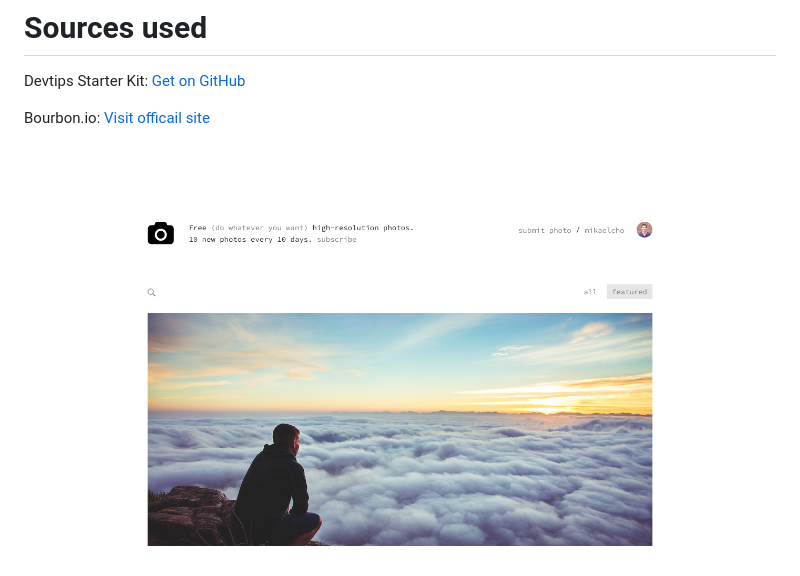
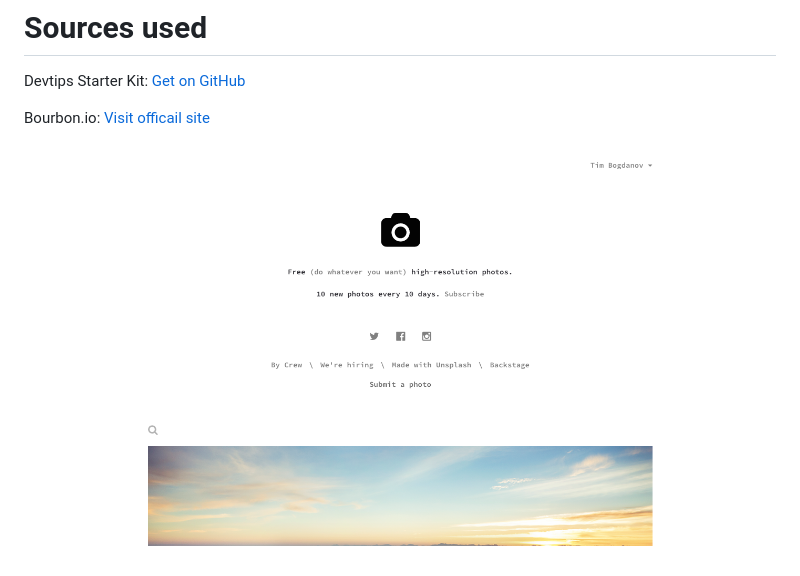
Before and after one commit to timbog80/tenDayChallenge-dayFour, a Markdown page: README.md, the part around the change. GitHub-like rendering; pictures changed too: assets/img/screen.png (added).

Commit message:
redo concept

```diff
--- a/README.md
+++ b/README.md
@@ -8,4 +8,4 @@ Devtips Starter Kit:
 Bourbon.io:
 [Visit officail site](http://bourbon.io/)
 
-![screenshots](assets/img/screenshot.png)
+![screenshots](assets/img/screen.png)
```
